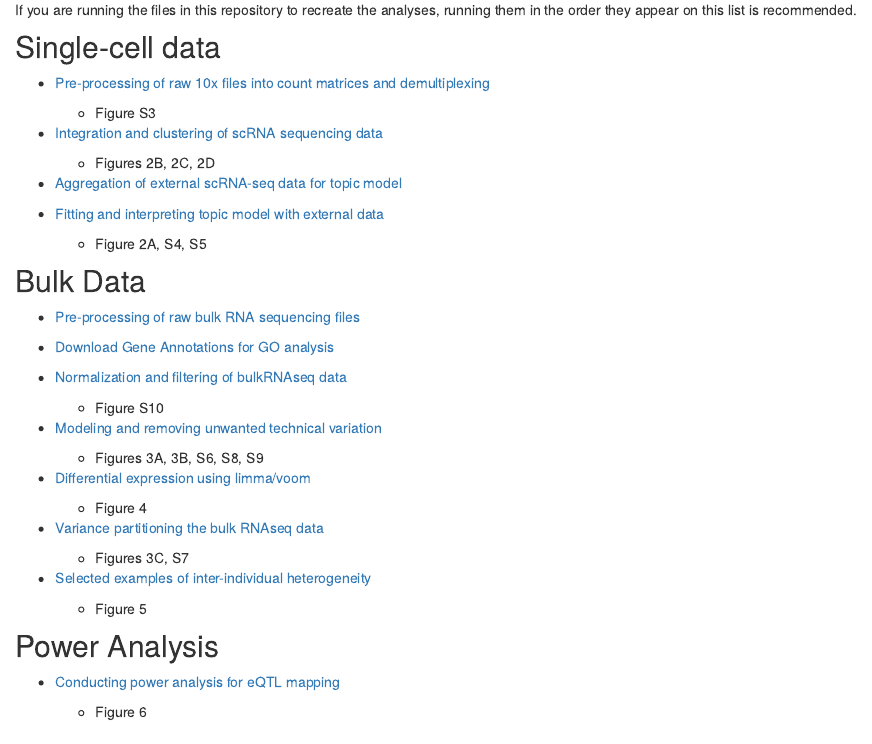
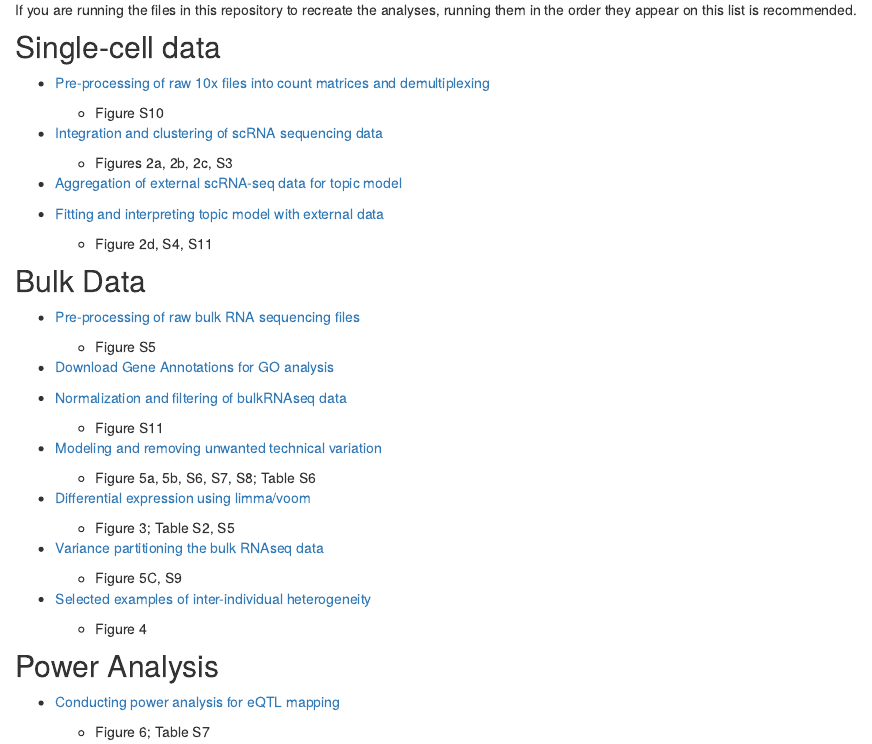
Before and after one commit to anthonyhung/invitrostrain_pilot_repository, an R Markdown document (analysis/index.Rmd): the page in a window 1100 px wide, from 410 px down. Rendered offline with R 4.5, knitr and Pandoc, with nearby package versions; drawn as R Markdown's standard HTML page in place of the format the file asks for.

Commit message:
update index

```diff
--- a/analysis/index.Rmd
+++ b/analysis/index.Rmd
@@ -18,46 +18,48 @@ If you are running the files in this repository to recreate the analyses, runnin
 
 * [Pre-processing of raw 10x files into count matrices and demultiplexing](preProcess_scRNA.html)
 
-    + Figure S3
+    + Figure S10
 
 * [Integration and clustering of scRNA sequencing data](clustering_scRNA.html)
 
-    + Figures 2B, 2C, 2D
+    + Figures 2a, 2b, 2c, S3
 
 * [Aggregation of external scRNA-seq data for topic model](external_scRNA.html)
 
 * [Fitting and interpreting topic model with external data](topicModel_scRNA.html)
 
-    + Figure 2A, S4, S5
+    + Figure 2d, S4, S11
 
 ## Bulk Data
 
 * [Pre-processing of raw bulk RNA sequencing files](preProcess_bulkRNA.html)
 
+    + Figure S5
+
 * [Download Gene Annotations for GO analysis](download_gene_annotation.html)
 
 * [Normalization and filtering of bulkRNAseq data](normFilter_bulkRNA.html)
 
-    + Figure S10
+    + Figure S11
 
 * [Modeling and removing unwanted technical variation](removeUnwantedVariation_bulkRNA.html)
 
-    + Figures 3A, 3B, S6, S8, S9
+    + Figure 5a, 5b, S6, S7, S8; Table S6
 
 * [Differential expression using limma/voom](DEanalysis_bulkRNA.html)
 
-    + Figure 4
+    + Figure 3; Table S2, S5
 
 * [Variance partitioning the bulk RNAseq data](variation_bulkRNA.html)
 
-    + Figures 3C, S7
+    + Figure 5C, S9
 
 * [Selected examples of inter-individual heterogeneity](heterogeneity_bulkRNA.html)
 
-    + Figure 5
+    + Figure 4
 
 ## Power Analysis
 
 * [Conducting power analysis for eQTL mapping](powerAnalysis.html)
 
-    + Figure 6
+    + Figure 6; Table S7
```
Also changed, not shown: 5 other files.
